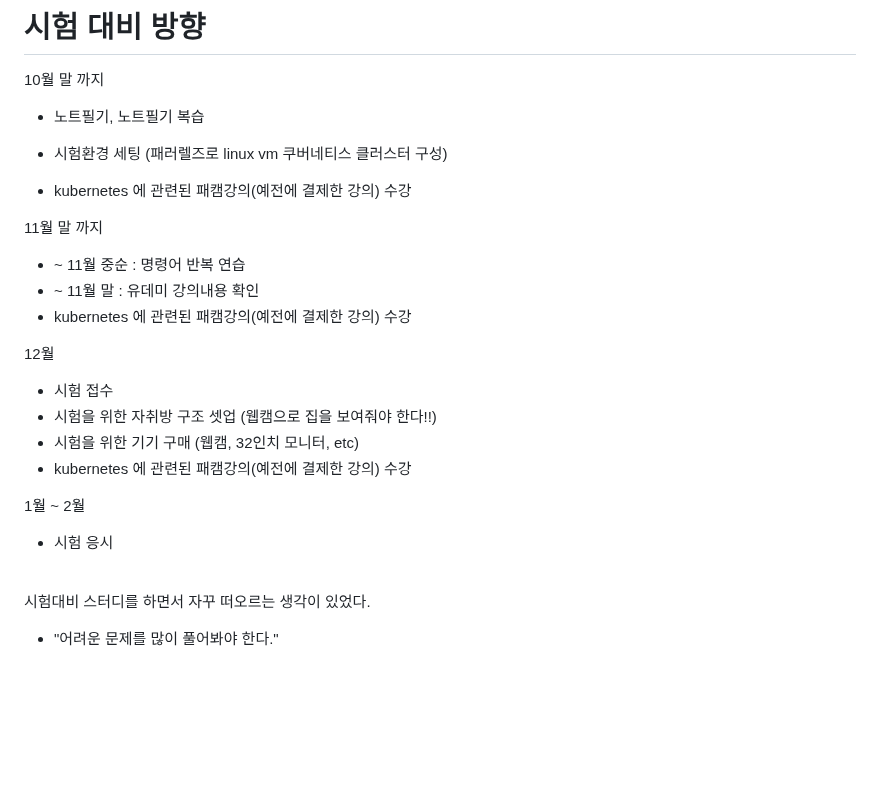
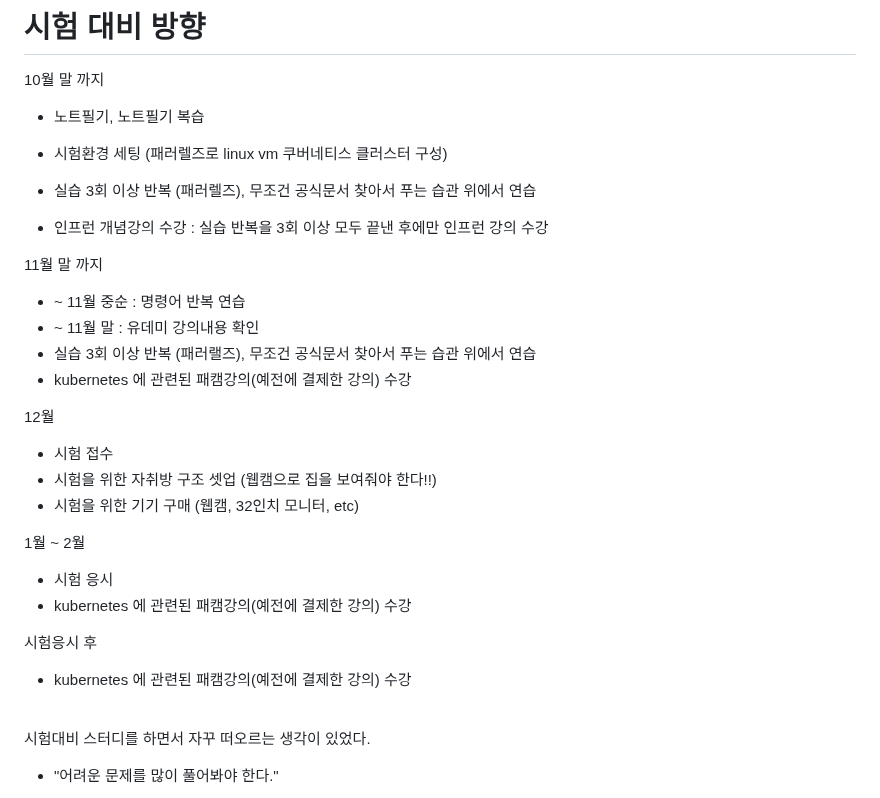
Before and after one commit to alpha3002025/memo, a Markdown page: CKA/시험대비방향.md, the part around the change. GitHub-like rendering; blank space fills up the shorter version.

Commit message:
Docs : CKA

```diff
--- a/CKA/시험대비방향.md
+++ b/CKA/시험대비방향.md
@@ -5,12 +5,14 @@
 - 노트필기, 노트필기 복습
 
 - 시험환경 세팅 (패러렐즈로 linux vm 쿠버네티스 클러스터 구성)
-- kubernetes 에 관련된 패캠강의(예전에 결제한 강의) 수강
+- 실습 3회 이상 반복 (패러렐즈), 무조건 공식문서 찾아서 푸는 습관 위에서 연습
+- 인프런 개념강의 수강 : 실습 반복을 3회 이상 모두 끝낸 후에만 인프런 강의 수강
 
 11월 말 까지
 
 - \~ 11월 중순 : 명령어 반복 연습
 - \~ 11월 말 : 유데미 강의내용 확인
+- 실습 3회 이상 반복 (패러랠즈), 무조건 공식문서 찾아서 푸는 습관 위에서 연습
 - kubernetes 에 관련된 패캠강의(예전에 결제한 강의) 수강
 
 12월
@@ -18,11 +20,19 @@
 - 시험 접수
 - 시험을 위한 자취방 구조 셋업 (웹캠으로 집을 보여줘야 한다!!)
 - 시험을 위한 기기 구매 (웹캠, 32인치 모니터, etc)
-- kubernetes 에 관련된 패캠강의(예전에 결제한 강의) 수강
+
+
 
 1월 \~ 2월
 
 - 시험 응시
+- kubernetes 에 관련된 패캠강의(예전에 결제한 강의) 수강
+
+
+
+시험응시 후
+
+- kubernetes 에 관련된 패캠강의(예전에 결제한 강의) 수강
 
 <br/>
 
```
